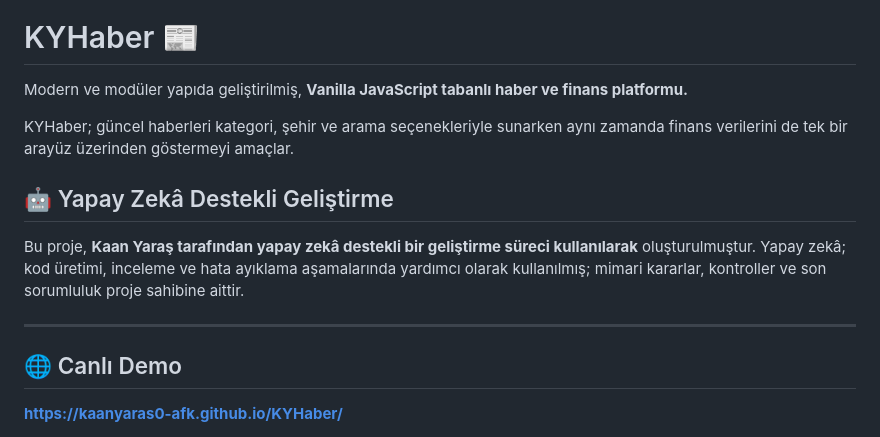
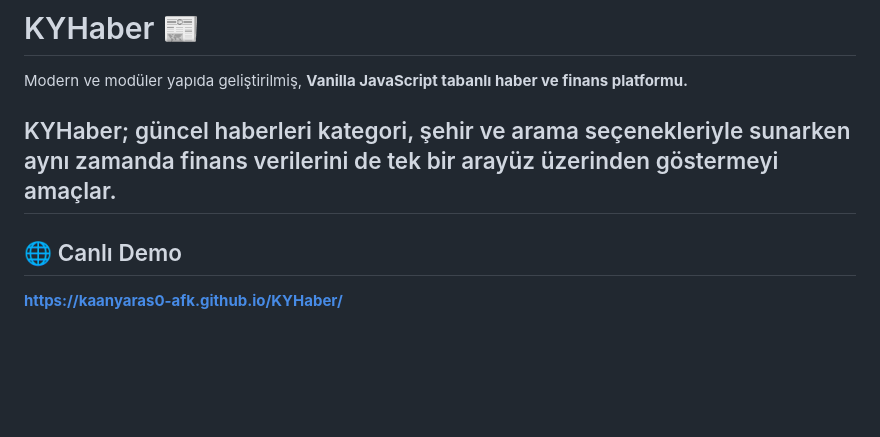
Before and after one commit to kaanyaras0-afk/KYHaber, a Markdown page: README.md, the part around the change. GitHub-like rendering; blank space fills up the shorter version.

Commit message:
Update README to remove AI development section
Removed section about AI-assisted development.

```diff
--- a/README.md
+++ b/README.md
@@ -3,13 +3,7 @@
 Modern ve modüler yapıda geliştirilmiş, **Vanilla JavaScript tabanlı haber ve finans platformu.**
 
 KYHaber; güncel haberleri kategori, şehir ve arama seçenekleriyle sunarken aynı zamanda finans verilerini de tek bir arayüz üzerinden göstermeyi amaçlar.
-
-## 🤖 Yapay Zekâ Destekli Geliştirme
-
-Bu proje, **Kaan Yaraş tarafından yapay zekâ destekli bir geliştirme süreci kullanılarak** oluşturulmuştur. Yapay zekâ; kod üretimi, inceleme ve hata ayıklama aşamalarında yardımcı olarak kullanılmış; mimari kararlar, kontroller ve son sorumluluk proje sahibine aittir.
-
 ---
-
 ## 🌐 Canlı Demo
 
 **https://kaanyaras0-afk.github.io/KYHaber/**
```
